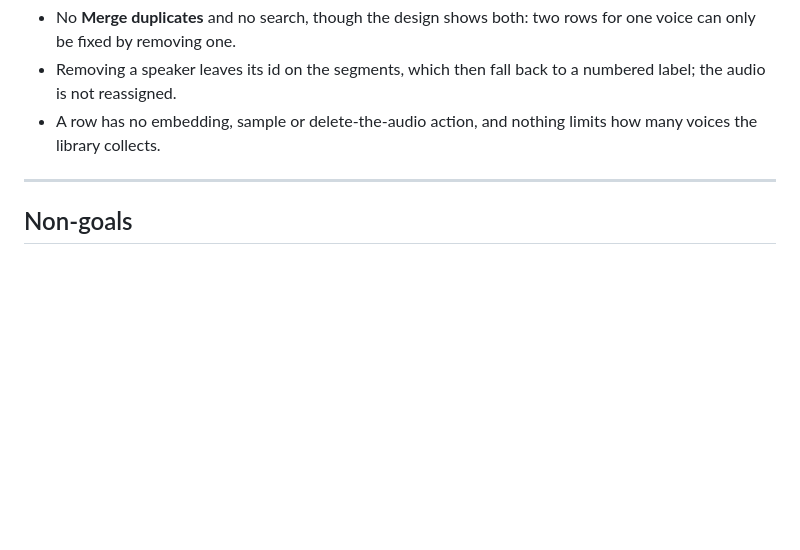
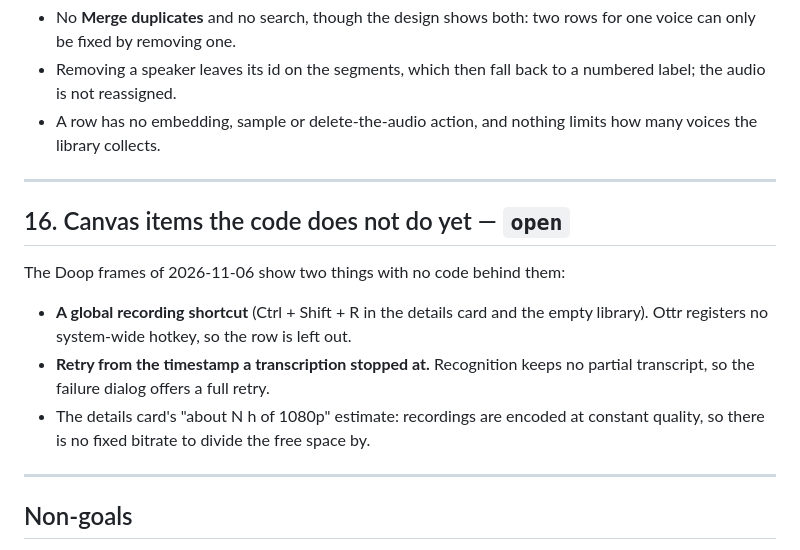
Before and after one commit to QinYangWang/ottr, a Markdown page: docs/ROADMAP.md, the part around the change. GitHub-like rendering; blank space fills up the shorter version.

```diff
--- a/docs/ROADMAP.md
+++ b/docs/ROADMAP.md
@@ -286,6 +286,19 @@ What it still does not do:
 
 ---
 
+## 16. Canvas items the code does not do yet — `open`
+
+The Doop frames of 2026-11-06 show two things with no code behind them:
+
+- **A global recording shortcut** (Ctrl + Shift + R in the details card and the
+  empty library). Ottr registers no system-wide hotkey, so the row is left out.
+- **Retry from the timestamp a transcription stopped at.** Recognition keeps no
+  partial transcript, so the failure dialog offers a full retry.
+- The details card's "about N h of 1080p" estimate: recordings are encoded at
+  constant quality, so there is no fixed bitrate to divide the free space by.
+
+---
+
 ## Non-goals
 
 Explicitly out of scope, per the product definition: timeline editing, effects,
```
Also changed, not shown: docs/design/README.md (+5 -1 lines), docs/transcription.md (+20 -5 lines).
